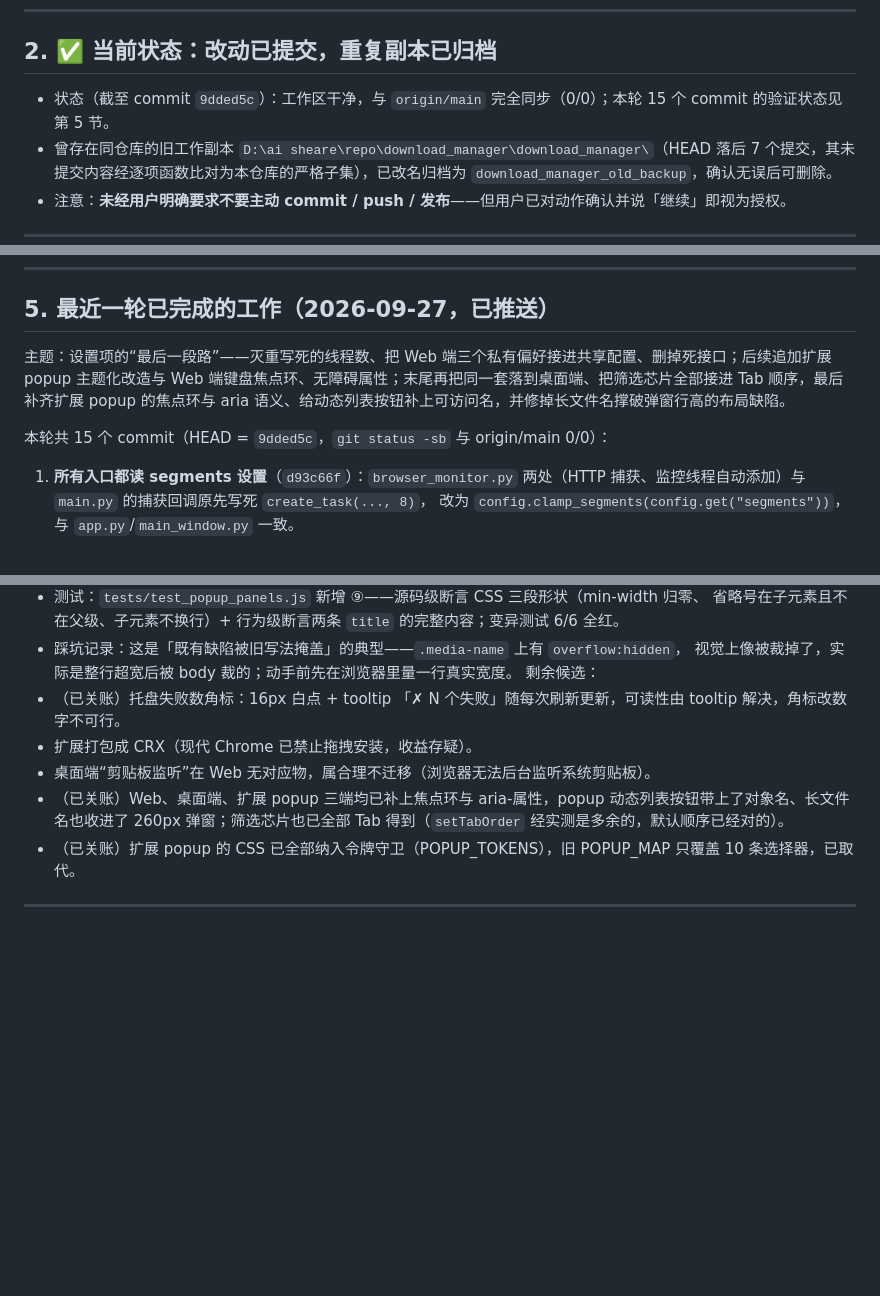
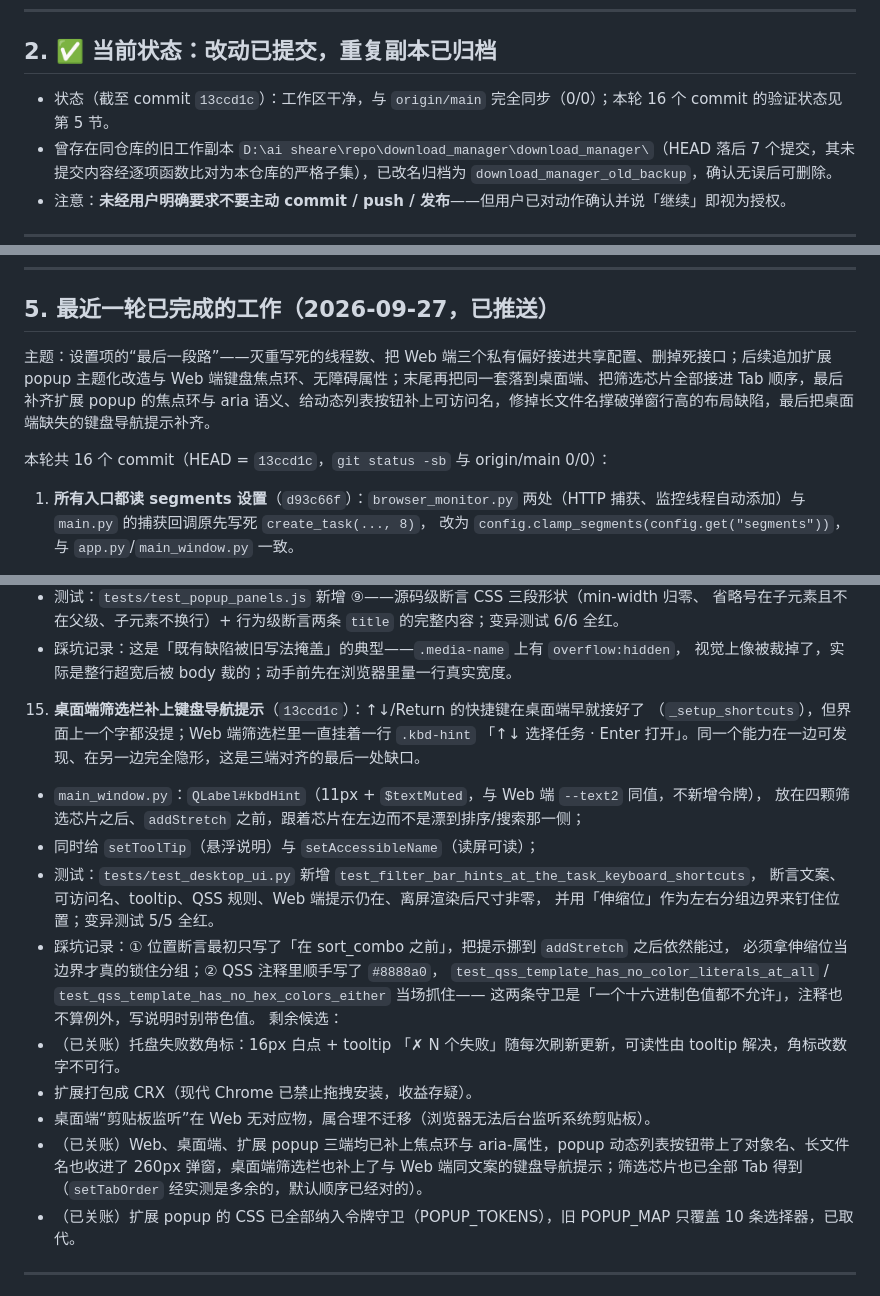
Before and after one commit to cpufreestyle/SwiftDM, a Markdown page: HANDOFF.md, 3 parts joined by grey strips. Drawn GitHub-style; blank space fills up the shorter version.

Commit message:
docs: record the desktop keyboard-hint round in the handoff
Round 16 of the continuing polish: the desktop filter bar now carries
the same keyboard-nav hint the web UI has had all along, closing the
last discoverability gap between the three surfaces. Records the two
gotchas found while testing it, including the QSS guards rejecting a
hex value that appeared only inside a comment.

```diff
--- a/HANDOFF.md
+++ b/HANDOFF.md
@@ -23,7 +23,7 @@ IDM 风格的多线程下载管理器：
 
 ## 2. ✅ 当前状态：改动已提交，重复副本已归档
 
-- 状态（截至 commit `9dded5c`）：工作区干净，与 `origin/main` 完全同步（0/0）；本轮 15 个 commit 的验证状态见第 5 节。
+- 状态（截至 commit `13ccd1c`）：工作区干净，与 `origin/main` 完全同步（0/0）；本轮 16 个 commit 的验证状态见第 5 节。
 - 曾存在同仓库的旧工作副本 `D:\ai sheare\repo\download_manager\download_manager\`（HEAD 落后 7 个提交，其未提交内容经逐项函数比对为本仓库的严格子集），已改名归档为 `download_manager_old_backup`，确认无误后可删除。
 - 注意：**未经用户明确要求不要主动 commit / push / 发布**——但用户已对动作确认并说「继续」即视为授权。
 
@@ -79,9 +79,9 @@ SWIFTDM_PORT=5100 SWIFTDM_MONITOR_PORT=5101 dist\SwiftDM.exe --web-only
 
 ## 5. 最近一轮已完成的工作（2026-09-27，已推送）
 
-主题：设置项的“最后一段路”——灭重写死的线程数、把 Web 端三个私有偏好接进共享配置、删掉死接口；后续追加扩展 popup 主题化改造与 Web 端键盘焦点环、无障碍属性；末尾再把同一套落到桌面端、把筛选芯片全部接进 Tab 顺序，最后补齐扩展 popup 的焦点环与 aria 语义、给动态列表按钮补上可访问名，并修掉长文件名撑破弹窗行高的布局缺陷。
+主题：设置项的“最后一段路”——灭重写死的线程数、把 Web 端三个私有偏好接进共享配置、删掉死接口；后续追加扩展 popup 主题化改造与 Web 端键盘焦点环、无障碍属性；末尾再把同一套落到桌面端、把筛选芯片全部接进 Tab 顺序，最后补齐扩展 popup 的焦点环与 aria 语义、给动态列表按钮补上可访问名，修掉长文件名撑破弹窗行高的布局缺陷，最后把桌面端缺失的键盘导航提示补齐。
 
-本轮共 15 个 commit（HEAD = `9dded5c`，`git status -sb` 与 origin/main 0/0）：
+本轮共 16 个 commit（HEAD = `13ccd1c`，`git status -sb` 与 origin/main 0/0）：
 
 1. **所有入口都读 segments 设置**（`d93c66f`）：`browser_monitor.py` 两处（HTTP 捕获、监控线程自动添加）与 `main.py` 的捕获回调原先写死 `create_task(..., 8)`，
    改为 `config.clamp_segments(config.get("segments"))`，与 `app.py`/`main_window.py` 一致。
@@ -193,11 +193,24 @@ SWIFTDM_PORT=5100 SWIFTDM_MONITOR_PORT=5101 dist\SwiftDM.exe --web-only
      省略号在子元素且不在父级、子元素不换行）+ 行为级断言两条 `title` 的完整内容；变异测试 6/6 全红。
    - 踩坑记录：这是「既有缺陷被旧写法掩盖」的典型——`.media-name` 上有 `overflow:hidden`，
      视觉上像被裁掉了，实际是整行超宽后被 body 裁的；动手前先在浏览器里量一行真实宽度。
+15. **桌面端筛选栏补上键盘导航提示**（`13ccd1c`）：↑↓/Return 的快捷键在桌面端早就接好了
+    （`_setup_shortcuts`），但界面上一个字都没提；Web 端筛选栏里一直挂着一行 `.kbd-hint`
+    「↑↓ 选择任务 · Enter 打开」。同一个能力在一边可发现、在另一边完全隐形，这是三端对齐的最后一处缺口。
+   - `main_window.py`：`QLabel#kbdHint`（11px + `$textMuted`，与 Web 端 `--text2` 同值，不新增令牌），
+     放在四颗筛选芯片之后、`addStretch` 之前，跟着芯片在左边而不是漂到排序/搜索那一侧；
+   - 同时给 `setToolTip`（悬浮说明）与 `setAccessibleName`（读屏可读）；
+   - 测试：`tests/test_desktop_ui.py` 新增 `test_filter_bar_hints_at_the_task_keyboard_shortcuts`，
+     断言文案、可访问名、tooltip、QSS 规则、Web 端提示仍在、离屏渲染后尺寸非零，
+     并用「伸缩位」作为左右分组边界来钉住位置；变异测试 5/5 全红。
+   - 踩坑记录：① 位置断言最初只写了「在 sort_combo 之前」，把提示挪到 `addStretch` 之后依然能过，
+     必须拿伸缩位当边界才真的锁住分组；② QSS 注释里顺手写了 `#8888a0`，
+     `test_qss_template_has_no_color_literals_at_all` / `test_qss_template_has_no_hex_colors_either` 当场抓住——
+     这两条守卫是「一个十六进制色值都不允许」，注释也不算例外，写说明时别带色值。
 剩余候选：
 - （已关账）托盘失败数角标：16px 白点 + tooltip 「✗ N 个失败」随每次刷新更新，可读性由 tooltip 解决，角标改数字不可行。
 - 扩展打包成 CRX（现代 Chrome 已禁止拖拽安装，收益存疑）。
 - 桌面端“剪贴板监听”在 Web 无对应物，属合理不迁移（浏览器无法后台监听系统剪贴板）。
-- （已关账）Web、桌面端、扩展 popup 三端均已补上焦点环与 aria-属性，popup 动态列表按钮带上了对象名、长文件名也收进了 260px 弹窗；筛选芯片也已全部 Tab 得到（`setTabOrder` 经实测是多余的，默认顺序已经对的）。
+- （已关账）Web、桌面端、扩展 popup 三端均已补上焦点环与 aria-属性，popup 动态列表按钮带上了对象名、长文件名也收进了 260px 弹窗，桌面端筛选栏也补上了与 Web 端同文案的键盘导航提示；筛选芯片也已全部 Tab 得到（`setTabOrder` 经实测是多余的，默认顺序已经对的）。
 - （已关账）扩展 popup 的 CSS 已全部纳入令牌守卫（POPUP_TOKENS），旧 POPUP_MAP 只覆盖 10 条选择器，已取代。
 
 ---
```
Also changed, not shown: other parts of HANDOFF.md (+1 -1 lines).
